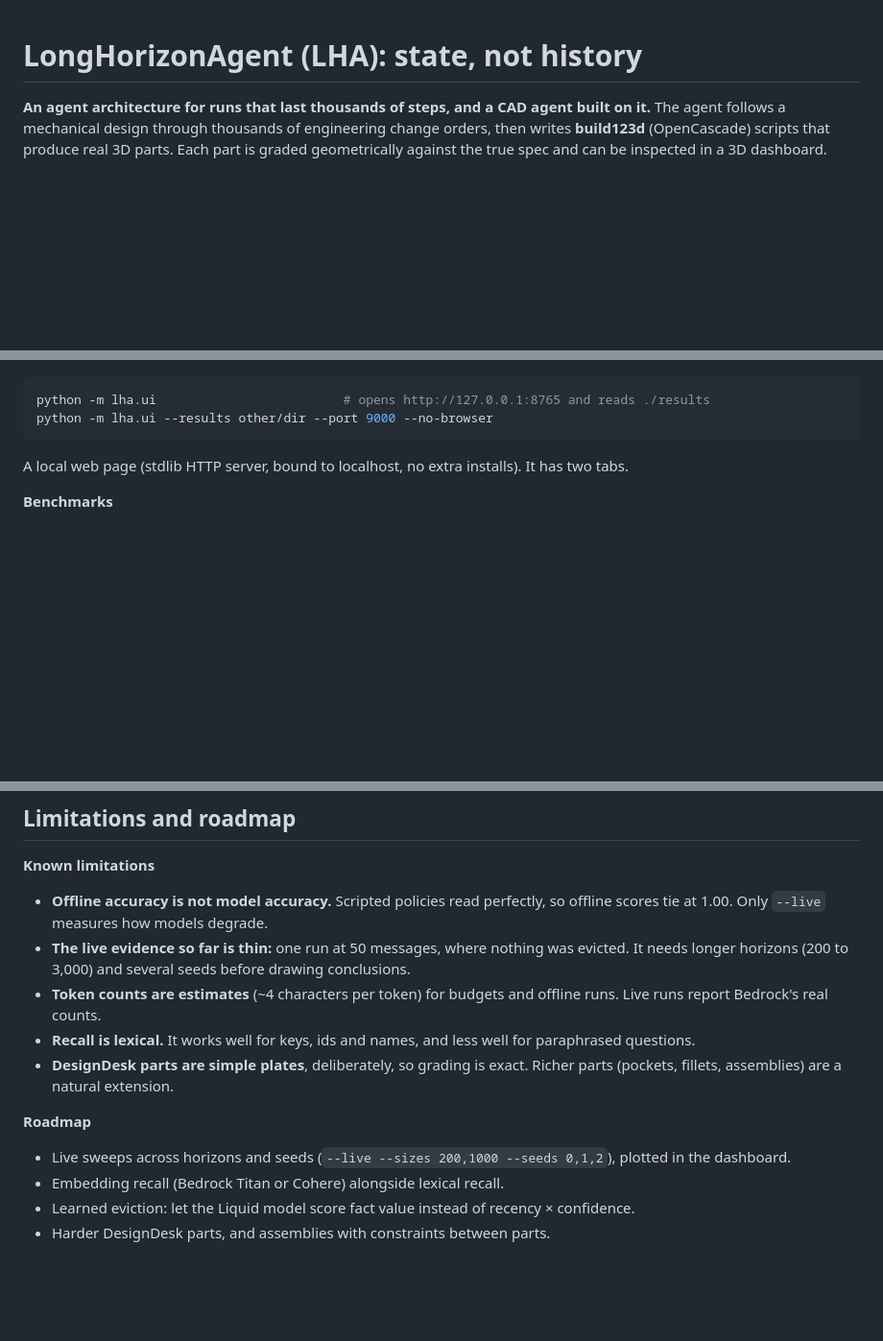
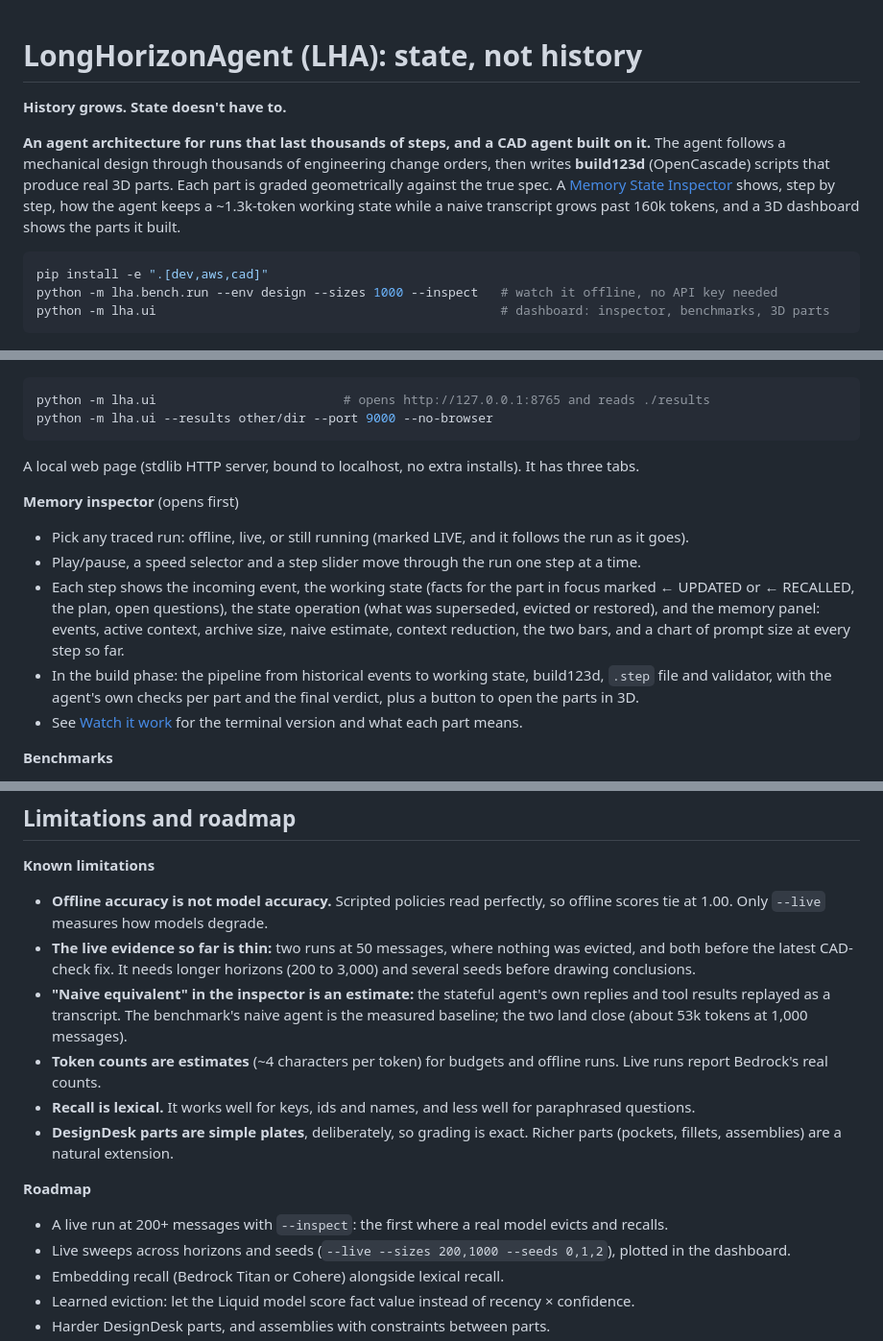
Before and after one commit to somul18/LongHorizonAgent_v1, a Markdown page: README.md, 3 parts joined by grey strips. Shown at 96% size. GitHub-like rendering; blank space fills up the shorter version.

Commit message:
README: inspector in the opening, three dashboard tabs, current limitations, update steps
Co-Authored-By: Claude Opus 5.5 <noreply@anthropic.com>
Claude-Session: https://claude.ai/code/session_014SvQR54nJWjQ6PdBPU4Ngb

````diff
--- a/README.md
+++ b/README.md
@@ -1,9 +1,19 @@
 # LongHorizonAgent (LHA): state, not history
+
+**History grows. State doesn't have to.**
 
 **An agent architecture for runs that last thousands of steps, and a CAD agent built on it.** The
 agent follows a mechanical design through thousands of engineering change orders, then writes
 **build123d** (OpenCascade) scripts that produce real 3D parts. Each part is graded geometrically
-against the true spec and can be inspected in a 3D dashboard.
+against the true spec. A [Memory State Inspector](#watch-it-work-the-memory-state-inspector) shows, step
+by step, how the agent keeps a ~1.3k-token working state while a naive transcript grows past 160k tokens,
+and a 3D dashboard shows the parts it built.
+
+```bash
+pip install -e ".[dev,aws,cad]"
+python -m lha.bench.run --env design --sizes 1000 --inspect   # watch it offline, no API key needed
+python -m lha.ui                                              # dashboard: inspector, benchmarks, 3D parts
+```
 
 ![A plate the agent designed, shown in the dashboard with its spec, grade and build123d script](docs/images/cad-part-pass.png)
 
@@ -488,7 +498,18 @@ python -m lha.ui                         # opens http://127.0.0.1:8765 and reads
 python -m lha.ui --results other/dir --port 9000 --no-browser
 ```
 
-A local web page (stdlib HTTP server, bound to localhost, no extra installs). It has two tabs.
+A local web page (stdlib HTTP server, bound to localhost, no extra installs). It has three tabs.
+
+**Memory inspector** (opens first)
+- Pick any traced run: offline, live, or still running (marked LIVE, and it follows the run as it goes).
+- Play/pause, a speed selector and a step slider move through the run one step at a time.
+- Each step shows the incoming event, the working state (facts for the part in focus marked ← UPDATED or
+  ← RECALLED, the plan, open questions), the state operation (what was superseded, evicted or restored),
+  and the memory panel: events, active context, archive size, naive estimate, context reduction, the two
+  bars, and a chart of prompt size at every step so far.
+- In the build phase: the pipeline from historical events to working state, build123d, `.step` file and
+  validator, with the agent's own checks per part and the final verdict, plus a button to open the parts in 3D.
+- See [Watch it work](#watch-it-work-the-memory-state-inspector) for the terminal version and what each part means.
 
 **Benchmarks**
 - Pick any results file (offline `results.json` / `design_results.json`, or live `live_*`), a message count
@@ -783,8 +816,11 @@ CAD tests are skipped automatically if build123d isn't installed.
 **Known limitations**
 - **Offline accuracy is not model accuracy.** Scripted policies read perfectly, so offline scores tie at
   1.00. Only `--live` measures how models degrade.
-- **The live evidence so far is thin:** one run at 50 messages, where nothing was evicted. It needs
-  longer horizons (200 to 3,000) and several seeds before drawing conclusions.
+- **The live evidence so far is thin:** two runs at 50 messages, where nothing was evicted, and both before
+  the latest CAD-check fix. It needs longer horizons (200 to 3,000) and several seeds before drawing conclusions.
+- **"Naive equivalent" in the inspector is an estimate:** the stateful agent's own replies and tool results
+  replayed as a transcript. The benchmark's naive agent is the measured baseline; the two land close
+  (about 53k tokens at 1,000 messages).
 - **Token counts are estimates** (~4 characters per token) for budgets and offline runs. Live runs
   report Bedrock's real counts.
 - **Recall is lexical.** It works well for keys, ids and names, and less well for paraphrased questions.
@@ -792,6 +828,7 @@ CAD tests are skipped automatically if build123d isn't installed.
   fillets, assemblies) are a natural extension.
 
 **Roadmap**
+- A live run at 200+ messages with `--inspect`: the first where a real model evicts and recalls.
 - Live sweeps across horizons and seeds (`--live --sizes 200,1000 --seeds 0,1,2`), plotted in the dashboard.
 - Embedding recall (Bedrock Titan or Cohere) alongside lexical recall.
 - Learned eviction: let the Liquid model score fact value instead of recency × confidence.
````
Also changed, not shown: other parts of README.md (+14 -2 lines).
